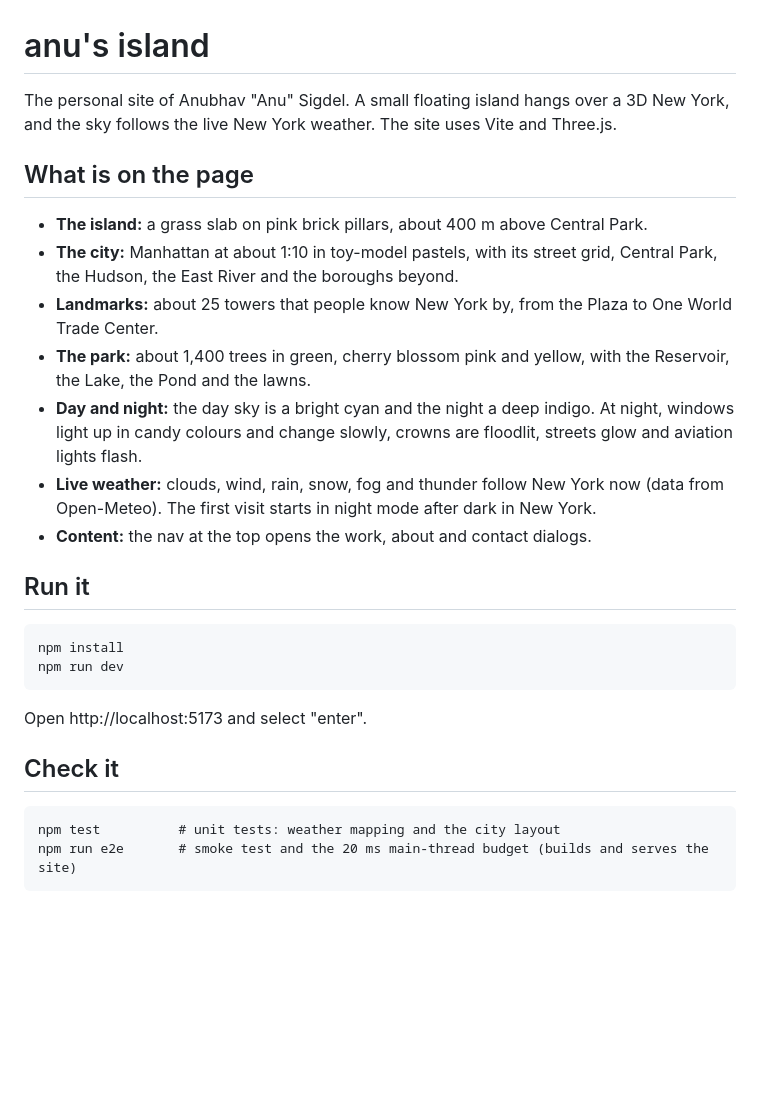
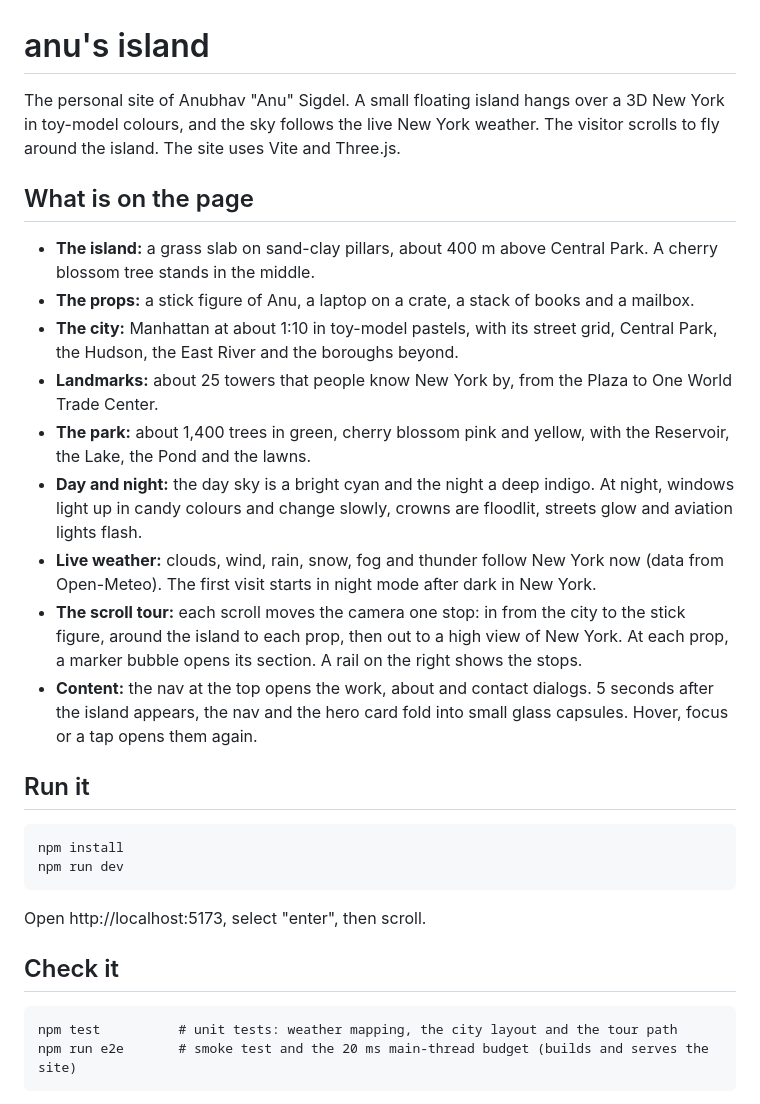
Before and after one commit to asigdel29/anu-site, a Markdown page: README.md, the part around one of its changes. Drawn GitHub-style; blank space fills up the shorter version.

````diff
--- a/README.md
+++ b/README.md
@@ -1,16 +1,18 @@
 # anu's island
 
-The personal site of Anubhav "Anu" Sigdel. A small floating island hangs over a 3D New York, and the sky follows the live New York weather. The site uses Vite and Three.js.
+The personal site of Anubhav "Anu" Sigdel. A small floating island hangs over a 3D New York in toy-model colours, and the sky follows the live New York weather. The visitor scrolls to fly around the island. The site uses Vite and Three.js.
 
 ## What is on the page
 
-- **The island:** a grass slab on pink brick pillars, about 400 m above Central Park.
+- **The island:** a grass slab on sand-clay pillars, about 400 m above Central Park. A cherry blossom tree stands in the middle.
+- **The props:** a stick figure of Anu, a laptop on a crate, a stack of books and a mailbox.
 - **The city:** Manhattan at about 1:10 in toy-model pastels, with its street grid, Central Park, the Hudson, the East River and the boroughs beyond.
 - **Landmarks:** about 25 towers that people know New York by, from the Plaza to One World Trade Center.
 - **The park:** about 1,400 trees in green, cherry blossom pink and yellow, with the Reservoir, the Lake, the Pond and the lawns.
 - **Day and night:** the day sky is a bright cyan and the night a deep indigo. At night, windows light up in candy colours and change slowly, crowns are floodlit, streets glow and aviation lights flash.
 - **Live weather:** clouds, wind, rain, snow, fog and thunder follow New York now (data from Open-Meteo). The first visit starts in night mode after dark in New York.
-- **Content:** the nav at the top opens the work, about and contact dialogs.
+- **The scroll tour:** each scroll moves the camera one stop: in from the city to the stick figure, around the island to each prop, then out to a high view of New York. At each prop, a marker bubble opens its section. A rail on the right shows the stops.
+- **Content:** the nav at the top opens the work, about and contact dialogs. 5 seconds after the island appears, the nav and the hero card fold into small glass capsules. Hover, focus or a tap opens them again.
 
 ## Run it
 
@@ -19,12 +21,12 @@ npm install
 npm run dev
 ```
 
-Open http://localhost:5173 and select "enter".
+Open http://localhost:5173, select "enter", then scroll.
 
 ## Check it
 
 ```
-npm test          # unit tests: weather mapping and the city layout
+npm test          # unit tests: weather mapping, the city layout and the tour path
 npm run e2e       # smoke test and the 20 ms main-thread budget (builds and serves the site)
 ```
 
````
Also changed, not shown: other parts of README.md (+21 -3 lines).
